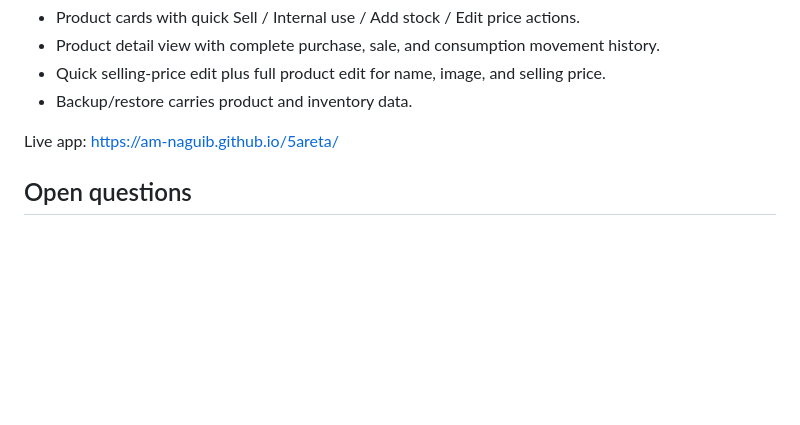
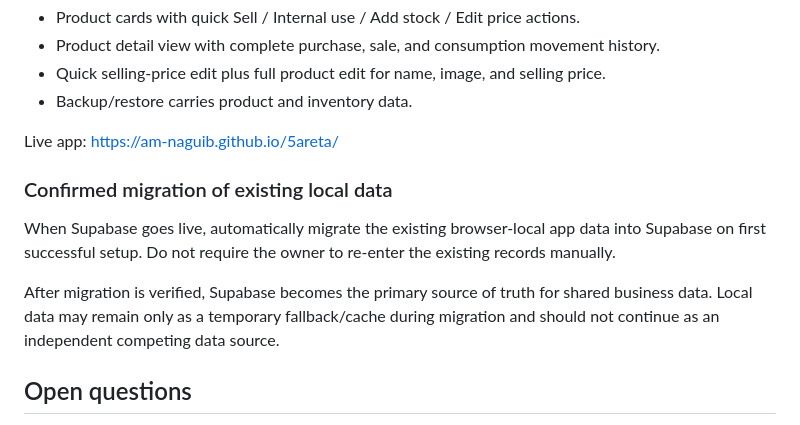
Before and after one commit to AM-naguib/5areta, a Markdown page: MEMORY.md, the part around the change. GitHub-like rendering; blank space fills up the shorter version.

Commit message:
Record automatic Supabase data migration decision

```diff
--- a/MEMORY.md
+++ b/MEMORY.md
@@ -160,6 +160,11 @@ Implemented in the current live version:
 
 Live app: https://am-naguib.github.io/5areta/
 
+### Confirmed migration of existing local data
+When Supabase goes live, automatically migrate the existing browser-local app data into Supabase on first successful setup. Do not require the owner to re-enter the existing records manually.
+
+After migration is verified, Supabase becomes the primary source of truth for shared business data. Local data may remain only as a temporary fallback/cache during migration and should not continue as an independent competing data source.
+
 ## Open questions
 - Device revocation/reset flow if a phone or shop device is lost.
 - How to migrate any existing local data into Supabase when the migration goes live.
```
